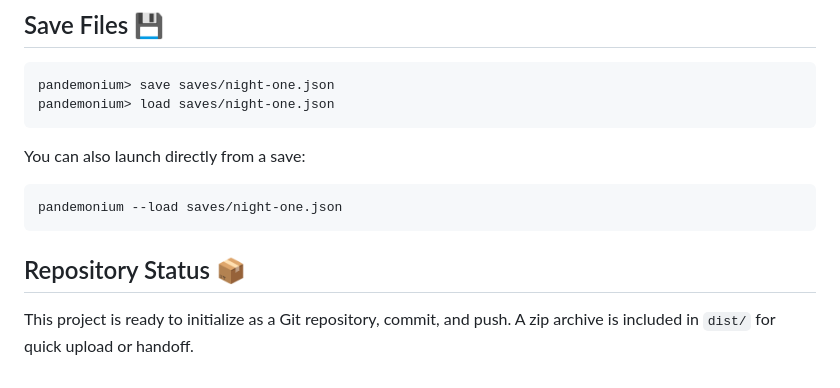
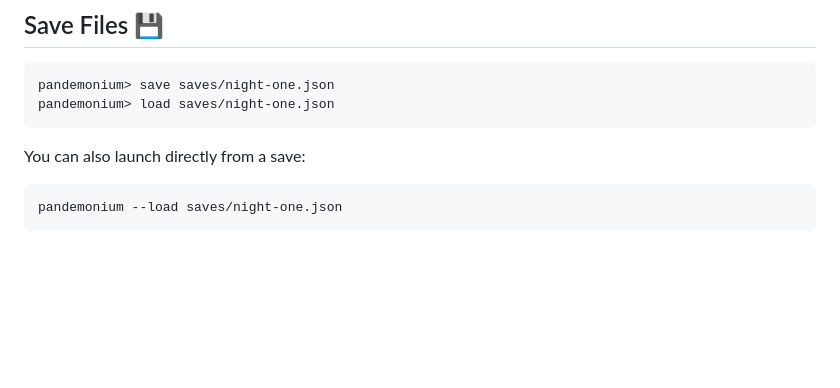
Before and after one commit to clovicdev/pandemonium, a Markdown page: README.md, the part around the change. Rendered like a GitHub page; blank space fills up the shorter version.

````diff
--- a/README.md
+++ b/README.md
@@ -125,7 +125,3 @@ You can also launch directly from a save:
 ```bash
 pandemonium --load saves/night-one.json
 ```
-
-## Repository Status 📦
-
-This project is ready to initialize as a Git repository, commit, and push. A zip archive is included in `dist/` for quick upload or handoff.
````
